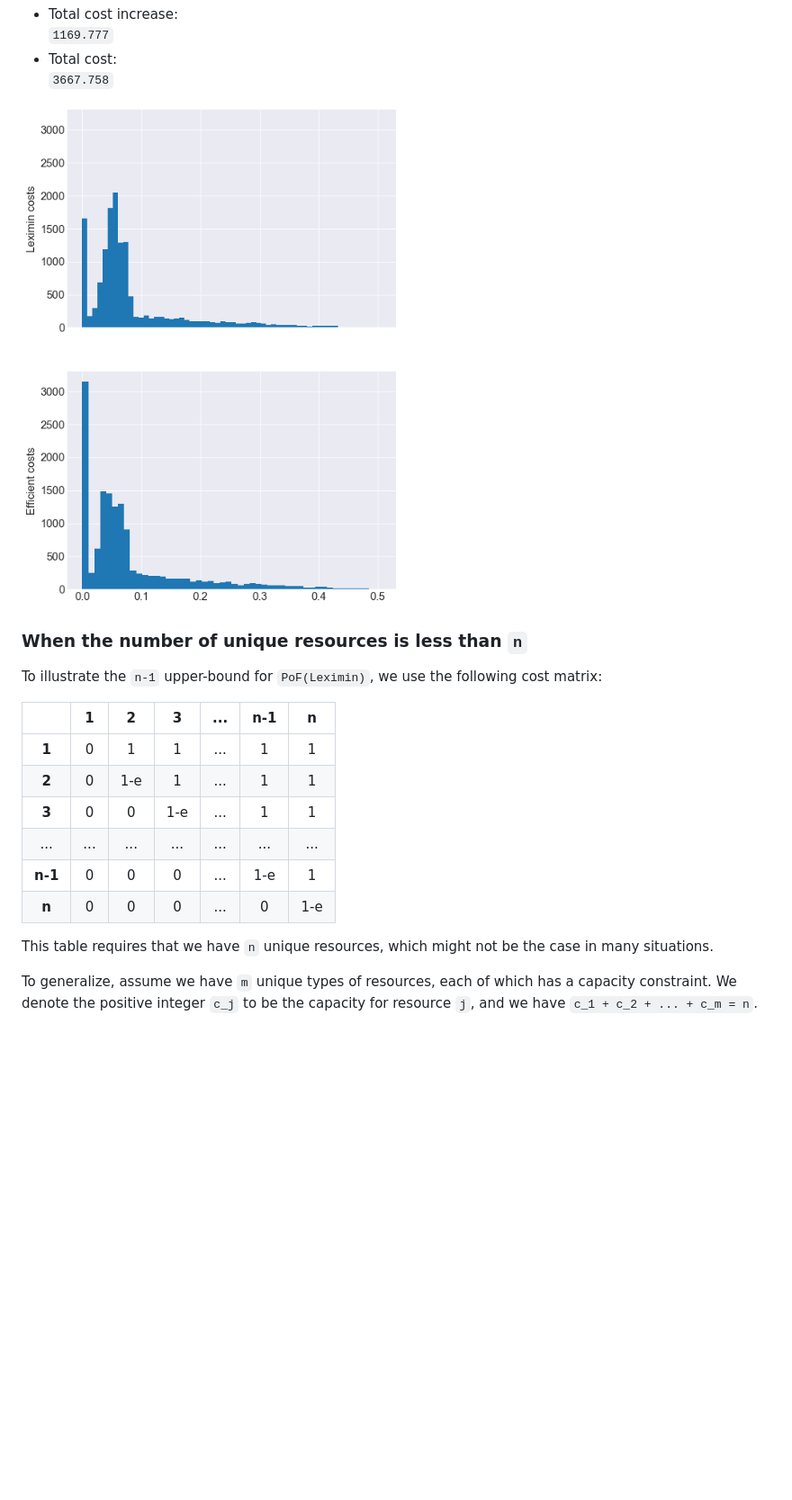
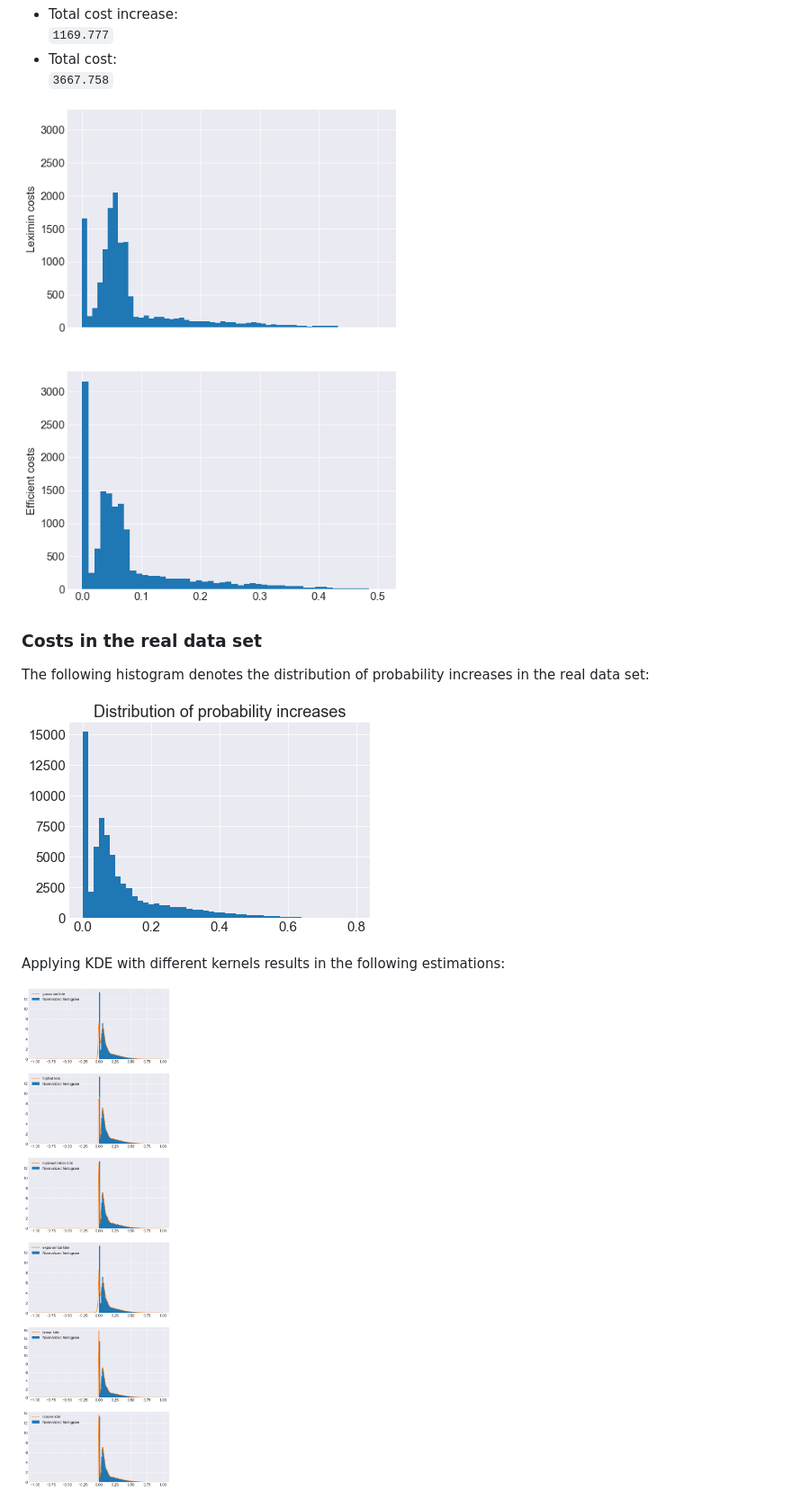
Before and after one commit to KrisNguyen135/FairBayesianOpt, a Markdown page: reports/03_24.md, the part around the change printed below. Shown: that part at 90% size. Drawn GitHub-style; pictures changed too: media/03_25_cost_dist.png (added), media/03_25_kde.png (added); blank space fills up the shorter version.

Commit message:
added analysis for cost distributions and updated report

```diff
--- a/reports/03_24.md
+++ b/reports/03_24.md
@@ -24,22 +46,15 @@ Leximin allocation:
 - Total cost: <br/>
 `3667.758`
 
-![Distributions of cost increases](https://github.com/KrisNguyen135/FairBayesianOpt/blob/master/media/cost_increase_dist.png)
+![Distributions of assigned cost increases](https://github.com/KrisNguyen135/FairBayesianOpt/blob/master/media/03_24_assigned_cost_increase_dist.png)
 
-### When the number of unique resources is less than `n`
+### Costs in the real data set
 
-To illustrate the `n-1` upper-bound for `PoF(Leximin)`, we use the following cost matrix:
+The following histogram denotes the distribution of probability increases in the real data set:
 
-|     |  1  |  2  |  3  | ... | n-1 |  n  |
-|:---:|:---:|:---:|:---:|:---:|:---:|:---:|
-|__1__|  0  |  1  |  1  | ... |  1  |  1  |
-|__2__|  0  | 1-e |  1  | ... |  1  |  1  |
-|__3__|  0  |  0  | 1-e | ... |  1  |  1  |
-| ... | ... | ... | ... | ... | ... | ... |
-|__n-1__|  0  |  0  |  0  | ... | 1-e |  1  |
-|__n__|  0  |  0  |  0  | ... |  0  | 1-e |
+![Distributions of cost increases](https://github.com/KrisNguyen135/FairBayesianOpt/blob/master/media/03_25_cost_dist.png)
 
-This table requires that we have `n` unique resources, which might not be the case in many situations.
+Applying KDE with different kernels results in the following estimations:
 
-To generalize, assume we have `m` unique types of resources, each of which has a capacity constraint. We denote the positive integer `c_j` to be the capacity for resource `j`, and we have `c_1 + c_2 + ... + c_m = n`.
+![KDE results](https://github.com/KrisNguyen135/FairBayesianOpt/blob/master/media/03_25_kde.png)
 
```
Also changed, not shown: other parts of reports/03_24.md (+31 -3 lines), media/03_24_assigned_cost_increase_dist.png (renamed from media/cost_increase_dist.png), media/03_25_corr_mat.png (added), media/03_25_intv_cost_dist.png (added), 1 other file.
